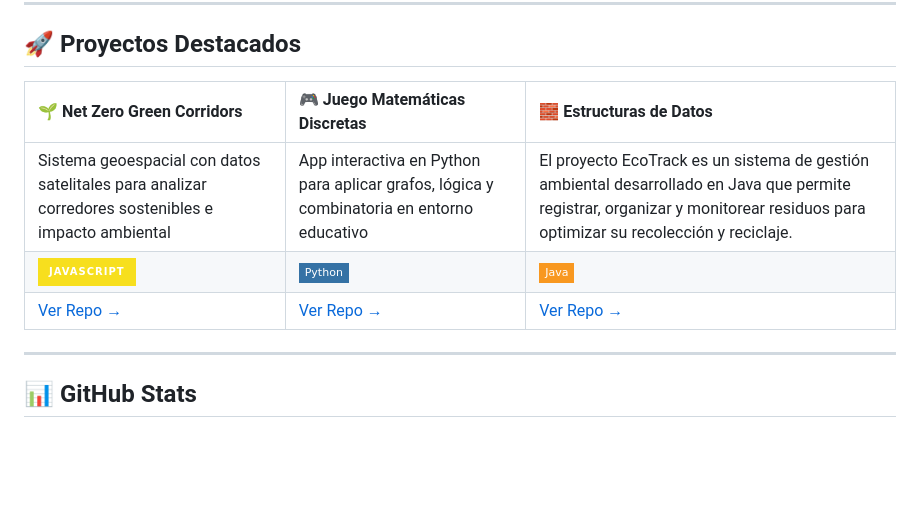
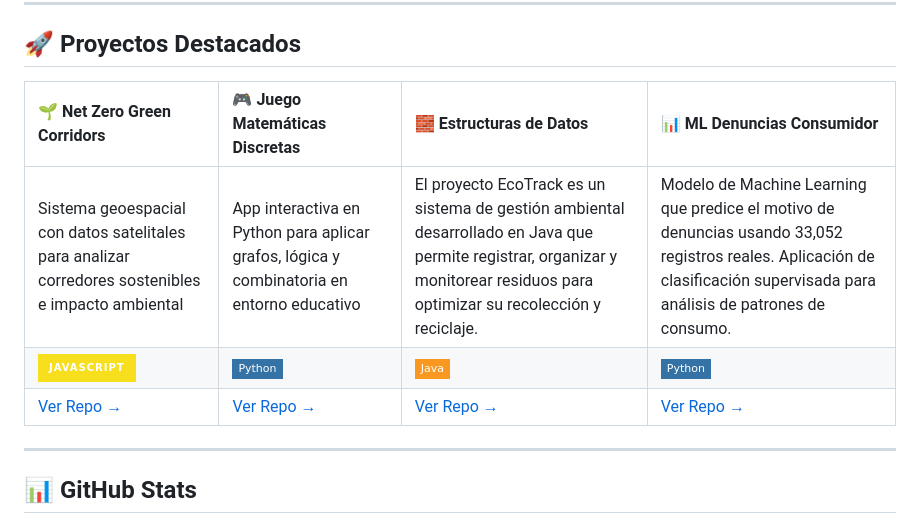
Before and after one commit to dbolanos-s/dbolanos-s, a Markdown page: README.md, the part around the change. GitHub-like rendering; badges without logos; blank space fills up the shorter version.

Commit message:
Add ML Denuncias Consumidor project to README

```diff
--- a/README.md
+++ b/README.md
@@ -95,11 +95,11 @@ domenica = {
 
 <div align="center">
 
-| 🌱 Net Zero Green Corridors | 🎮 Juego Matemáticas Discretas | 🧱 Estructuras de Datos |
-|:---|:---|:---|
-| Sistema geoespacial con datos satelitales para analizar corredores sostenibles e impacto ambiental | App interactiva en Python para aplicar grafos, lógica y combinatoria en entorno educativo | El proyecto EcoTrack es un sistema de gestión ambiental desarrollado en Java que permite registrar, organizar y monitorear residuos para optimizar su recolección y reciclaje.|
-| ![JavaScript](https://img.shields.io/badge/JavaScript-f7df1e?style=for-the-badge&logo=javascript&logoColor=black) | ![Python](https://img.shields.io/badge/Python-3572A5?style=flat-square&logo=python&logoColor=white) | ![Java](https://img.shields.io/badge/Java-f89820?style=flat-square&logo=openjdk&logoColor=white) |
-| [Ver Repo →](https://github.com/dbolanos-s/net-zero-green-corridors) | [Ver Repo →](https://github.com/dbolanos-s/Juego-Interactivo-aplicando-Matem-ticas-Discretas) | [Ver Repo →](https://github.com/dbolanos-s/Proyecto-Estructura-de-Datos-Grupo-04) |
+| 🌱 Net Zero Green Corridors | 🎮 Juego Matemáticas Discretas | 🧱 Estructuras de Datos | 📊 ML Denuncias Consumidor |
+|:---|:---|:---|:---|
+| Sistema geoespacial con datos satelitales para analizar corredores sostenibles e impacto ambiental | App interactiva en Python para aplicar grafos, lógica y combinatoria en entorno educativo | El proyecto EcoTrack es un sistema de gestión ambiental desarrollado en Java que permite registrar, organizar y monitorear residuos para optimizar su recolección y reciclaje.| Modelo de Machine Learning que predice el motivo de denuncias usando 33,052 registros reales. Aplicación de clasificación supervisada para análisis de patrones de consumo.|
+| ![JavaScript](https://img.shields.io/badge/JavaScript-f7df1e?style=for-the-badge&logo=javascript&logoColor=black) | ![Python](https://img.shields.io/badge/Python-3572A5?style=flat-square&logo=python&logoColor=white) | ![Java](https://img.shields.io/badge/Java-f89820?style=flat-square&logo=openjdk&logoColor=white) |![Python](https://img.shields.io/badge/Python-3572A5?style=flat-square&logo=python&logoColor=white) |
+| [Ver Repo →](https://github.com/dbolanos-s/net-zero-green-corridors) | [Ver Repo →](https://github.com/dbolanos-s/Juego-Interactivo-aplicando-Matem-ticas-Discretas) | [Ver Repo →](https://github.com/dbolanos-s/Proyecto-Estructura-de-Datos-Grupo-04) | [Ver Repo →](https://github.com/dbolanos-s/ml-denuncias-consumidor)|
 
 </div>
 
```
